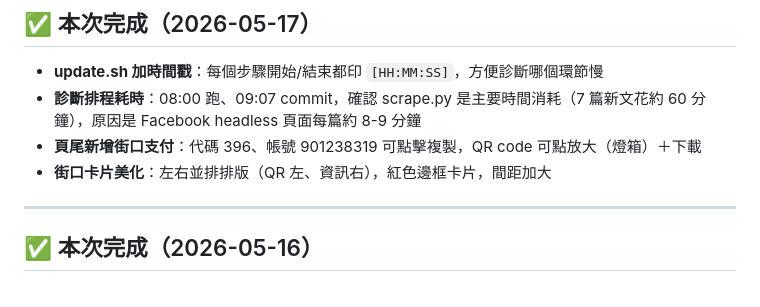
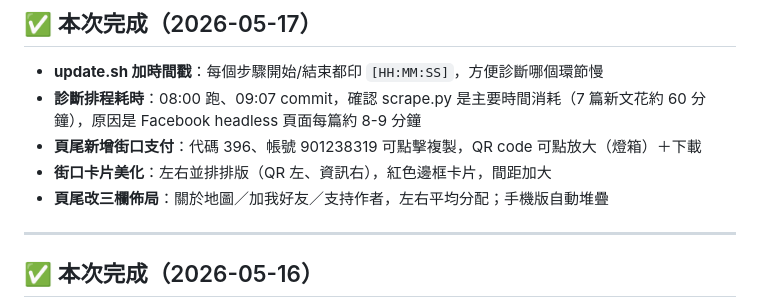
Before and after one commit to LIUXVuse/pikmin-bloom-map, a Markdown page: HANDOVER.md, the part around the change. Drawn GitHub-style.

Commit message:
[session] 頁尾三欄佈局/街口支付/HANDOVER更新

```diff
--- a/HANDOVER.md
+++ b/HANDOVER.md
@@ -6,6 +6,7 @@
 - **診斷排程耗時**：08:00 跑、09:07 commit，確認 scrape.py 是主要時間消耗（7 篇新文花約 60 分鐘），原因是 Facebook headless 頁面每篇約 8-9 分鐘
 - **頁尾新增街口支付**：代碼 396、帳號 901238319 可點擊複製，QR code 可點放大（燈箱）＋下載
 - **街口卡片美化**：左右並排排版（QR 左、資訊右），紅色邊框卡片，間距加大
+- **頁尾改三欄佈局**：關於地圖／加我好友／支持作者，左右平均分配；手機版自動堆疊
 
 ---
 
```
